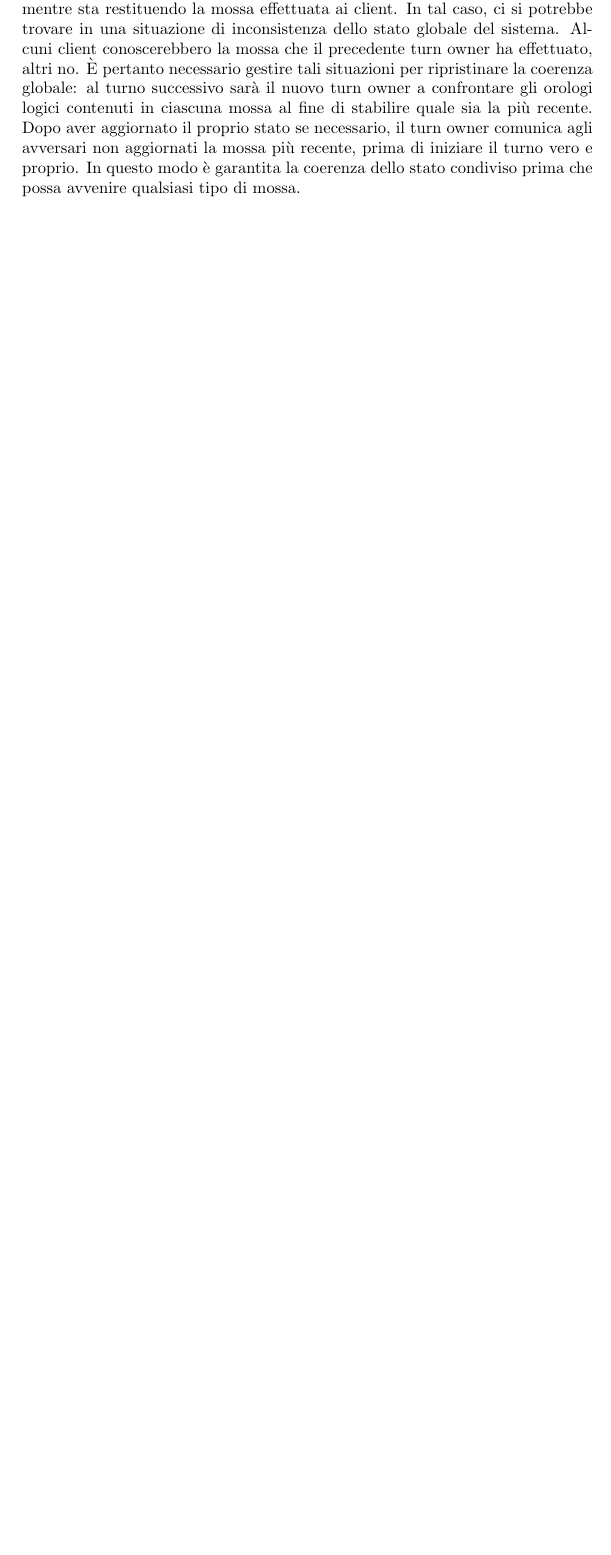
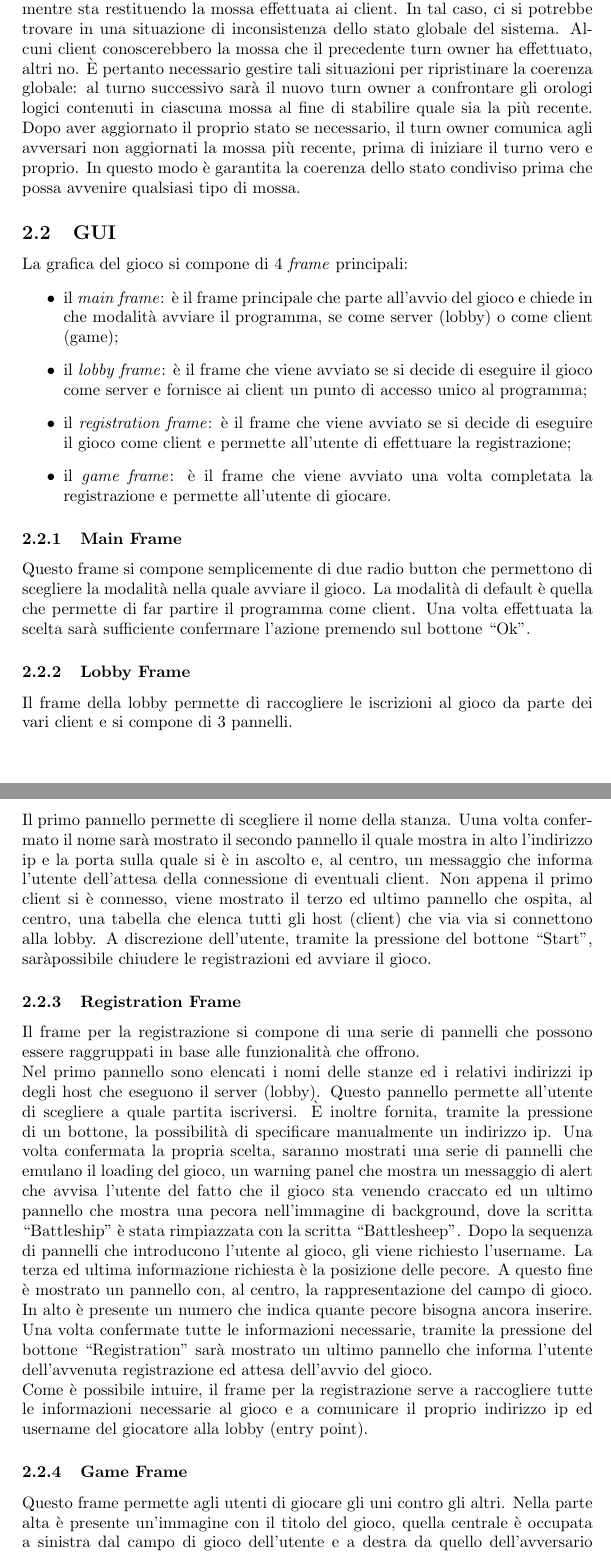
Before and after one commit to DSBattleSheep/relazione-sd, a LaTeX paper (main.tex, which reads core/progettazione.tex): part of page 3 of 3 before the commit and two parts of pages 3 and 4 of 4 after it, the two joined at a grey line, cut so that both start at the same text, the shorter picture padded with empty space. Compiled offline with pdfLaTeX.

Commit message:
progettazione: inserita anche la parte della gui - sarebbe interessante mettere qualche immagine

```diff
--- a/core/progettazione.tex
+++ b/core/progettazione.tex
@@ -73,3 +75,73 @@ necessario, il turn owner comunica agli avversari non aggiornati la mossa più
 recente, prima di iniziare il turno vero e proprio. In questo modo è garantita
 la coerenza dello stato condiviso prima che possa avvenire qualsiasi tipo di
 mossa.
+
+
+
+\subsection{GUI}
+La grafica del gioco si compone di 4 \textit{frame} principali:
+\begin{itemize}
+	\item il \textit{main frame}: è il frame principale che parte all'avvio del
+	gioco e chiede in che modalità avviare il programma, se come server (lobby)
+	o come client (game);
+	\item il \textit{lobby frame}: è il frame che viene avviato se si decide di
+	eseguire il gioco come server e fornisce ai client un punto di accesso unico
+	al programma;
+	\item il \textit{registration frame}: è il frame che viene avviato se si
+	decide di eseguire il gioco come client e permette all'utente di effettuare
+	la registrazione;
+	\item il \textit{game frame}: è il frame che viene avviato una volta
+	completata la registrazione e permette all'utente di giocare.
+\end{itemize}
+
+\subsubsection{Main Frame}
+Questo frame si compone semplicemente di due radio button che permettono di
+scegliere la modalità nella quale avviare il gioco. La modalità di default è
+quella che permette di far partire il programma come client. Una volta
+effettuata la scelta sarà sufficiente confermare l'azione premendo sul bottone
+``Ok''.
+
+\subsubsection{Lobby Frame}
+Il frame della lobby permette di raccogliere le iscrizioni al gioco da parte dei
+vari client e si compone di 3 pannelli.\newline
+Il primo pannello permette di scegliere il nome della stanza. Uuna volta
+confermato il nome sarà mostrato il secondo pannello il quale mostra in alto
+l'indirizzo ip e la porta sulla quale si è in ascolto e, al centro, un messaggio
+che informa l'utente dell'attesa della connessione di eventuali client. Non
+appena il primo client si è connesso, viene mostrato il terzo ed ultimo pannello
+che ospita, al centro, una tabella che elenca tutti gli host (client) che via
+via si connettono alla lobby. A discrezione dell'utente, tramite la pressione
+del bottone ``Start'', saràpossibile chiudere le registrazioni ed avviare il
+gioco.
+
+\subsubsection{Registration Frame}
+Il frame per la registrazione si compone di una serie di pannelli che possono
+essere raggruppati in base alle funzionalità che offrono.\newline
+Nel primo pannello sono elencati i nomi delle stanze ed i relativi indirizzi ip
+degli host che eseguono il server (lobby). Questo pannello permette all'utente
+di scegliere a quale partita iscriversi. È inoltre fornita, tramite la pressione
+di un bottone, la possibilità di specificare manualmente un indirizzo ip. Una
+volta confermata la propria scelta, saranno mostrati una serie di pannelli che
+emulano il loading del gioco, un warning panel che mostra un messaggio di alert
+che avvisa l'utente del fatto che il gioco sta venendo craccato ed un ultimo
+pannello che mostra una pecora nell'immagine di background, dove la scritta
+``Battleship'' è stata rimpiazzata con la scritta ``Battlesheep''. Dopo la
+sequenza di pannelli che introducono l'utente al gioco, gli viene richiesto
+l'username. La terza ed ultima informazione richiesta è la posizione delle
+pecore. A questo fine è mostrato un pannello con, al centro, la rappresentazione
+del campo di gioco. In alto è presente un numero che indica quante pecore
+bisogna ancora inserire. Una volta confermate tutte le informazioni necessarie,
+tramite la pressione del bottone ``Registration'' sarà mostrato un ultimo
+pannello che informa l'utente dell'avvenuta registrazione ed attesa dell'avvio
+del gioco.\newline
+Come è possibile intuire, il frame per la registrazione serve a raccogliere
+tutte le informazioni necessarie al gioco e a comunicare il proprio indirizzo
+ip ed username del giocatore alla lobby (entry point).
+
+\subsubsection{Game Frame}
+Questo frame permette agli utenti di giocare gli uni contro gli altri. Nella
+parte alta è presente un'immagine con il titolo del gioco, quella centrale è
+occupata a sinistra dal campo di gioco dell'utente e a destra da quello
+dell'avversario selezionato, a destra è presente una lista che elenca i nomi di
+tutti i giocatori mentre, nella sezione bassa del frame, è presente un'area di
+testo che funziona come una sorta di log.
```
Also changed, not shown: core/progettazione.tex (2 more changed lines), 1 other file.
